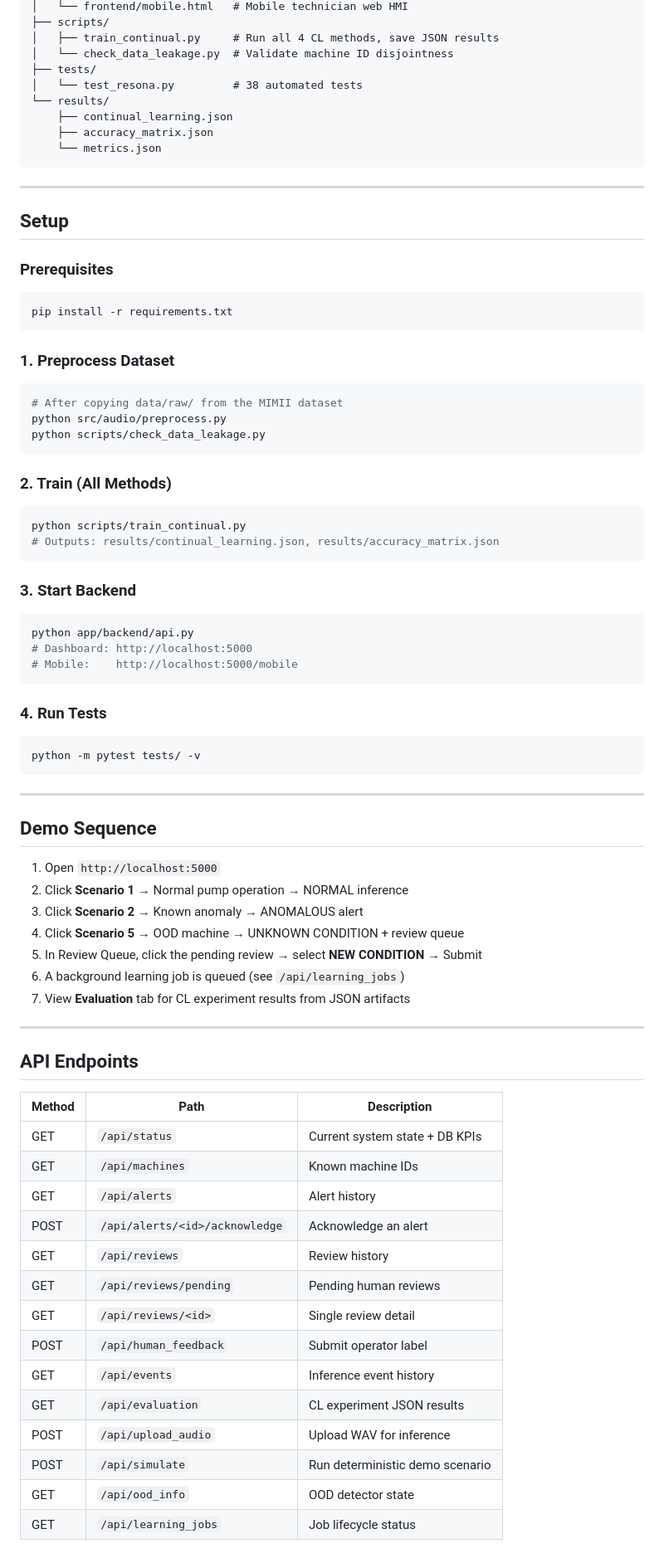
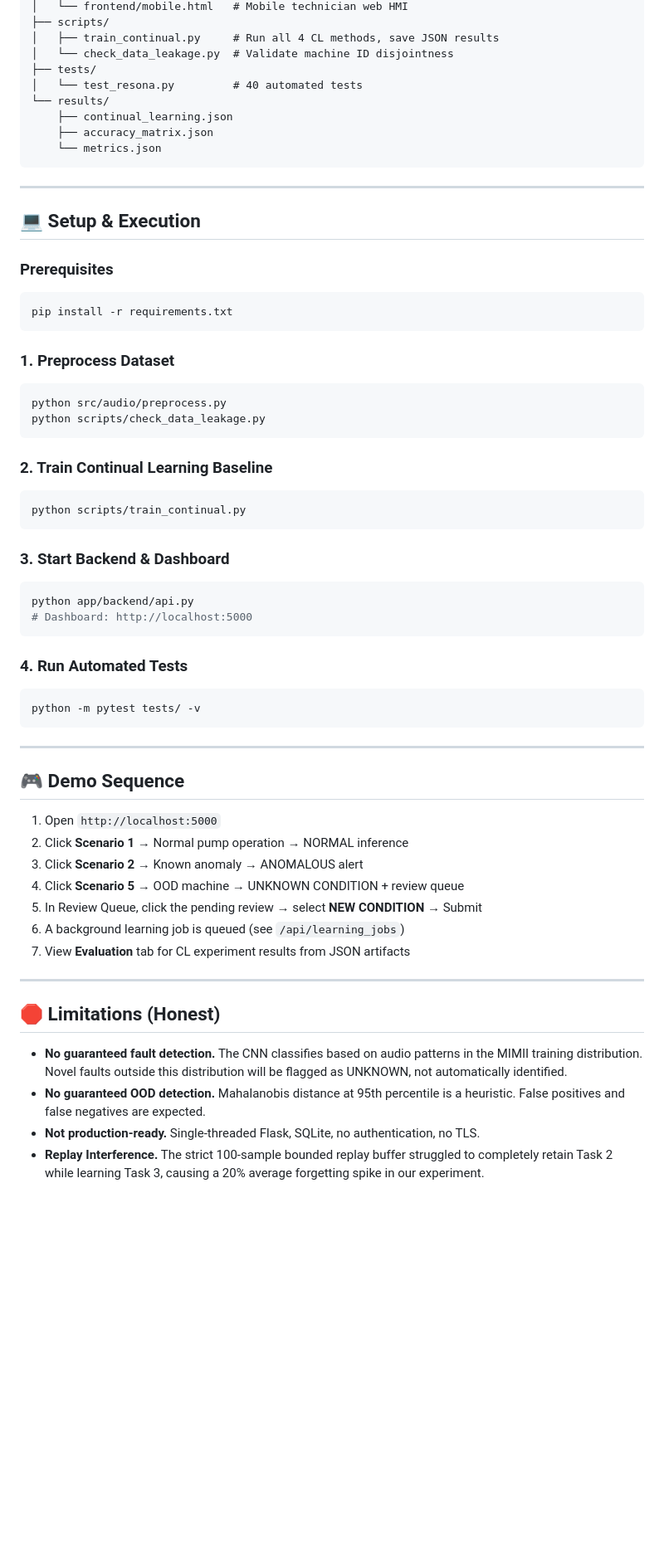
Before and after one commit to Karthik-Unni/Resona, a Markdown page: README.md, the part around one of its changes. Shown at 83% size. Drawn GitHub-style; blank space fills up the shorter version.

````diff
--- a/README.md
+++ b/README.md
@@ -124,7 +107,7 @@ Resona/
 │   ├── train_continual.py     # Run all 4 CL methods, save JSON results
 │   └── check_data_leakage.py  # Validate machine ID disjointness
 ├── tests/
-│   └── test_resona.py         # 38 automated tests
+│   └── test_resona.py         # 40 automated tests
 └── results/
     ├── continual_learning.json
     ├── accuracy_matrix.json
@@ -133,7 +116,7 @@ Resona/
 
 ---
 
-## Setup
+## 💻 Setup & Execution
 
 ### Prerequisites
 ```powershell
@@ -142,32 +125,29 @@ pip install -r requirements.txt
 
 ### 1. Preprocess Dataset
 ```powershell
-# After copying data/raw/ from the MIMII dataset
 python src/audio/preprocess.py
 python scripts/check_data_leakage.py
 ```
 
-### 2. Train (All Methods)
+### 2. Train Continual Learning Baseline
 ```powershell
 python scripts/train_continual.py
-# Outputs: results/continual_learning.json, results/accuracy_matrix.json
 ```
 
-### 3. Start Backend
+### 3. Start Backend & Dashboard
 ```powershell
 python app/backend/api.py
 # Dashboard: http://localhost:5000
-# Mobile:    http://localhost:5000/mobile
 ```
 
-### 4. Run Tests
+### 4. Run Automated Tests
 ```powershell
 python -m pytest tests/ -v
 ```
 
 ---
 
-## Demo Sequence
+## 🎮 Demo Sequence
 
 1. Open `http://localhost:5000`
 2. Click **Scenario 1** → Normal pump operation → NORMAL inference
@@ -179,21 +159,9 @@ python -m pytest tests/ -v
 
 ---
 
-## API Endpoints
+## 🛑 Limitations (Honest)
 
-| Method | Path | Description |
-|---|---|---|
-| GET | `/api/status` | Current system state + DB KPIs |
-| GET | `/api/machines` | Known machine IDs |
-| GET | `/api/alerts` | Alert history |
-| POST | `/api/alerts/<id>/acknowledge` | Acknowledge an alert |
-| GET | `/api/reviews` | Review history |
-| GET | `/api/reviews/pending` | Pending human reviews |
-| GET | `/api/reviews/<id>` | Single review detail |
-| POST | `/api/human_feedback` | Submit operator label |
-| GET | `/api/events` | Inference event history |
-| GET | `/api/evaluation` | CL experiment JSON results |
-| POST | `/api/upload_audio` | Upload WAV for inference |
-| POST | `/api/simulate` | Run deterministic demo scenario |
-| GET | `/api/ood_info` | OOD detector state |
-| GET | `/api/learning_jobs` | Job lifecycle status |
+- **No guaranteed fault detection.** The CNN classifies based on audio patterns in the MIMII training distribution. Novel faults outside this distribution will be flagged as UNKNOWN, not automatically identified.
+- **No guaranteed OOD detection.** Mahalanobis distance at 95th percentile is a heuristic. False positives and false negatives are expected.
+- **Not production-ready.** Single-threaded Flask, SQLite, no authentication, no TLS.
+- **Replay Interference.** The strict 100-sample bounded replay buffer struggled to completely retain Task 2 while learning Task 3, causing a 20% average forgetting spike in our experiment.
````
Also changed, not shown: other parts of README.md (+48 -65 lines).
